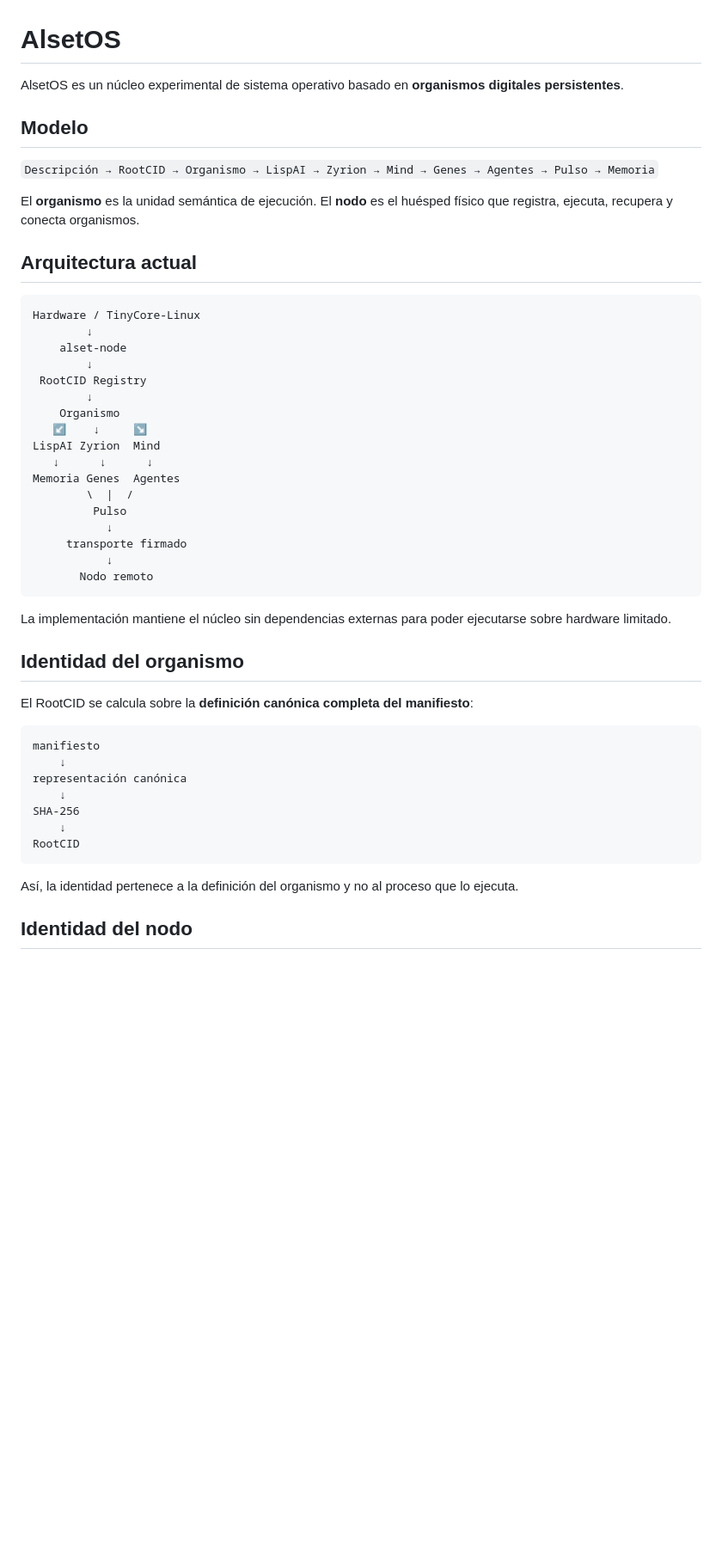
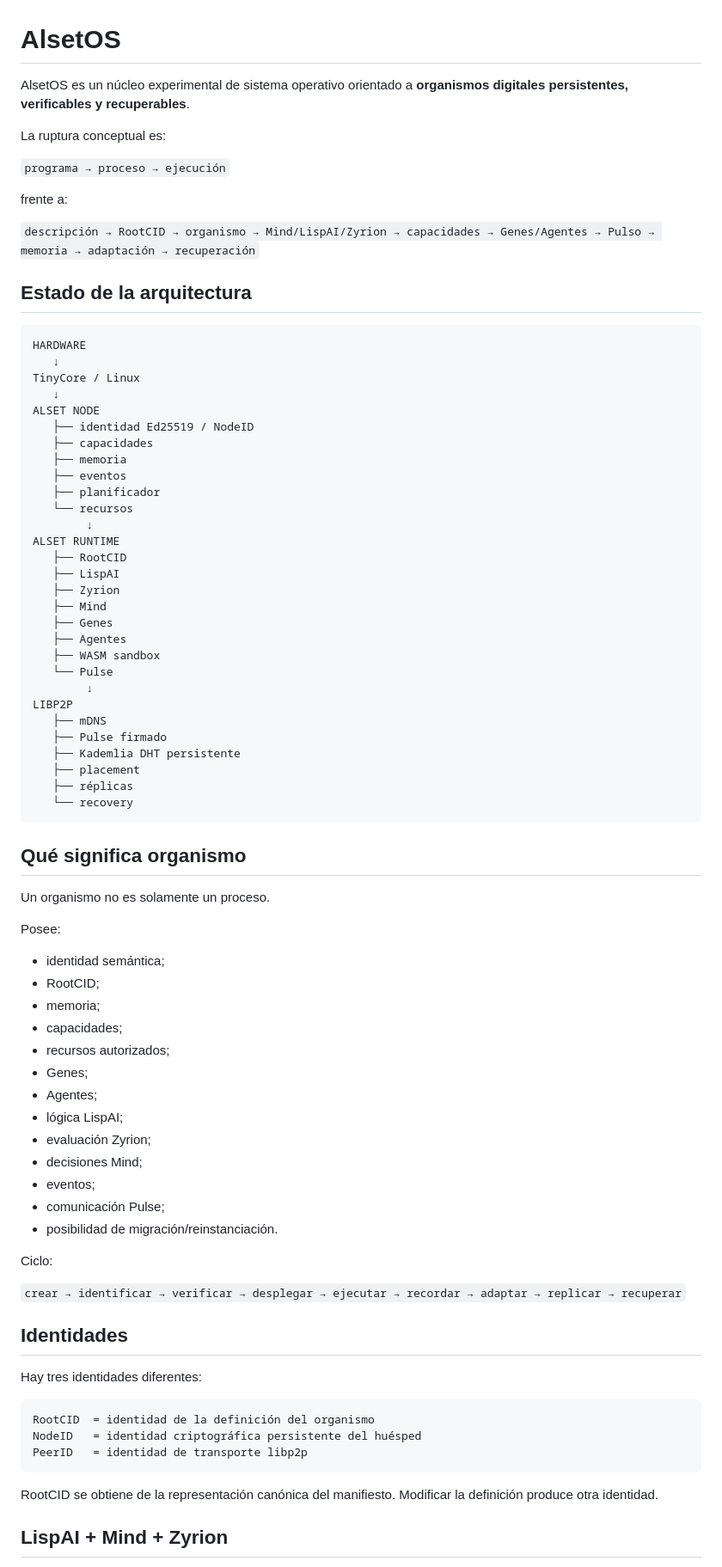
Before and after one commit to yecharlot/AlsetOS, a Markdown page: README.md, the part around one of its changes. Shown at 86% size. GitHub-like rendering; blank space fills up the shorter version.

Commit message:
Document complete runtime architecture

````diff
--- a/README.md
+++ b/README.md
@@ -1,52 +1,84 @@
 # AlsetOS
 
-AlsetOS es un núcleo experimental de sistema operativo basado en **organismos digitales persistentes**.
+AlsetOS es un núcleo experimental de sistema operativo orientado a **organismos digitales persistentes, verificables y recuperables**.
 
-## Modelo
+La ruptura conceptual es:
 
-`Descripción → RootCID → Organismo → LispAI → Zyrion → Mind → Genes → Agentes → Pulso → Memoria`
+`programa → proceso → ejecución`
 
-El **organismo** es la unidad semántica de ejecución. El **nodo** es el huésped físico que registra, ejecuta, recupera y conecta organismos.
+frente a:
 
-## Arquitectura actual
+`descripción → RootCID → organismo → Mind/LispAI/Zyrion → capacidades → Genes/Agentes → Pulso → memoria → adaptación → recuperación`
+
+## Estado de la arquitectura
 
 ```
-Hardware / TinyCore-Linux
+HARDWARE
+   ↓
+TinyCore / Linux
+   ↓
+ALSET NODE
+   ├── identidad Ed25519 / NodeID
+   ├── capacidades
+   ├── memoria
+   ├── eventos
+   ├── planificador
+   └── recursos
         ↓
-    alset-node
+ALSET RUNTIME
+   ├── RootCID
+   ├── LispAI
+   ├── Zyrion
+   ├── Mind
+   ├── Genes
+   ├── Agentes
+   ├── WASM sandbox
+   └── Pulse
         ↓
- RootCID Registry
-        ↓
-    Organismo
-   ↙    ↓     ↘
-LispAI Zyrion  Mind
-   ↓      ↓      ↓
-Memoria Genes  Agentes
-        \  |  /
-         Pulso
-           ↓
-     transporte firmado
-           ↓
-       Nodo remoto
+LIBP2P
+   ├── mDNS
+   ├── Pulse firmado
+   ├── Kademlia DHT persistente
+   ├── placement
+   ├── réplicas
+   └── recovery
 ```
 
-La implementación mantiene el núcleo sin dependencias externas para poder ejecutarse sobre hardware limitado.
+## Qué significa organismo
 
-## Identidad del organismo
+Un organismo no es solamente un proceso.
 
-El RootCID se calcula sobre la **definición canónica completa del manifiesto**:
+Posee:
+
+- identidad semántica;
+- RootCID;
+- memoria;
+- capacidades;
+- recursos autorizados;
+- Genes;
+- Agentes;
+- lógica LispAI;
+- evaluación Zyrion;
+- decisiones Mind;
+- eventos;
+- comunicación Pulse;
+- posibilidad de migración/reinstanciación.
+
+Ciclo:
+
+`crear → identificar → verificar → desplegar → ejecutar → recordar → adaptar → replicar → recuperar`
+
+## Identidades
+
+Hay tres identidades diferentes:
 
 ```
-manifiesto
-    ↓
-representación canónica
-    ↓
-SHA-256
-    ↓
-RootCID
+RootCID  = identidad de la definición del organismo
+NodeID   = identidad criptográfica persistente del huésped
+PeerID   = identidad de transporte libp2p
 ```
 
-Así, la identidad pertenece a la definición del organismo y no al proceso que lo ejecuta.
+RootCID se obtiene de la representación canónica del manifiesto. Modificar la definición produce otra identidad.
 
-## Identidad del nodo
+## LispAI + Mind + Zyrion
 
````
Also changed, not shown: other parts of README.md (+158 -83 lines).
